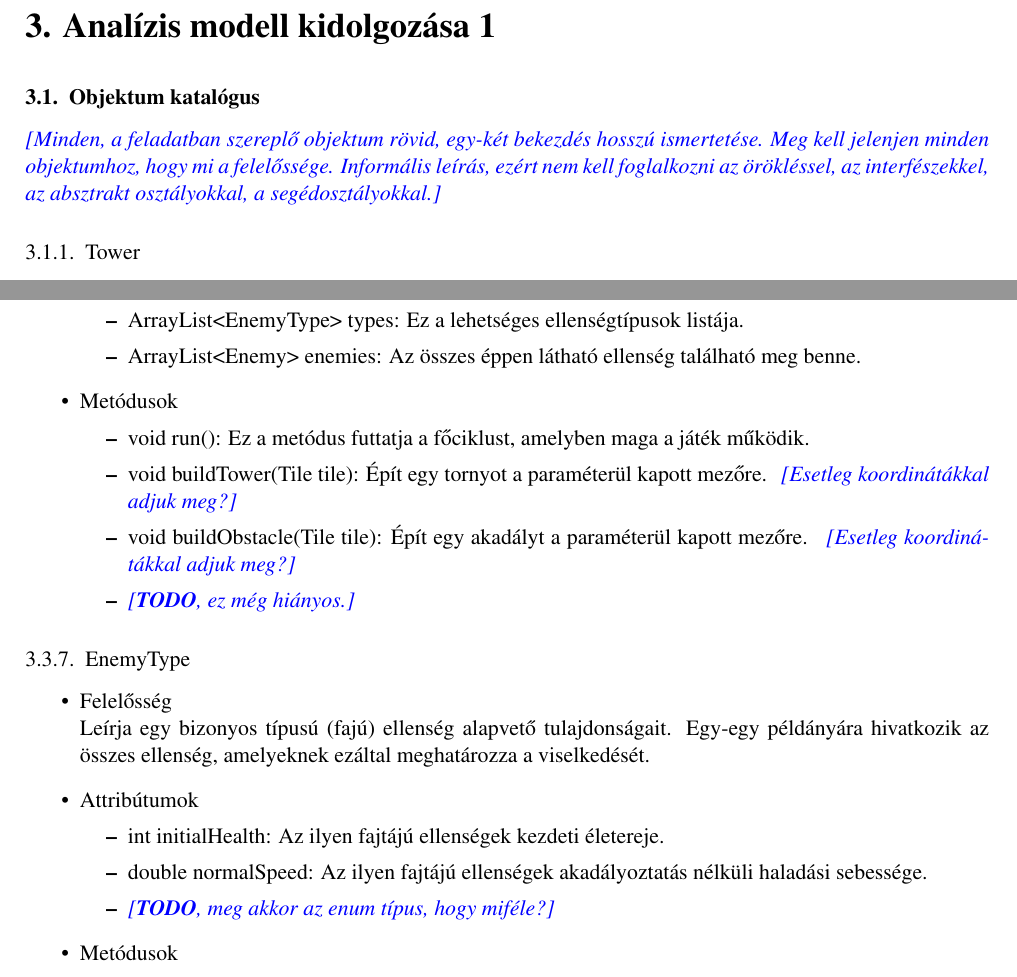
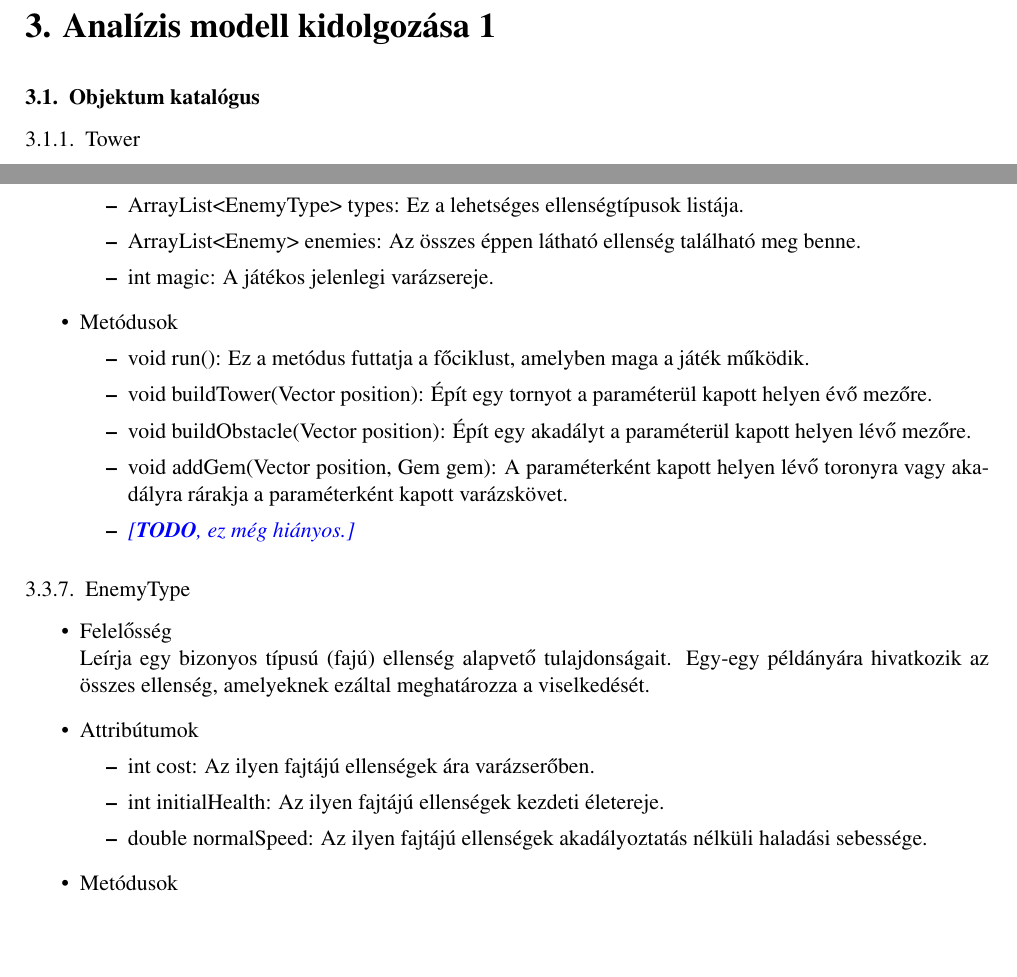
Before and after one commit to Sh4rK/szoftlab4, a LaTeX book (doc/szoftlab4.tex, which reads doc/chapters/chapter03/sablon03.tex): two parts of pages 4 and 8 of 14, joined at a grey line, cut so that both start at the same text, the shorter picture padded with empty space. Compiled offline with pdfLaTeX.

Commit message:
Added costs

```diff
--- a/doc/chapters/chapter03/sablon03.tex
+++ b/doc/chapters/chapter03/sablon03.tex
@@ -6,8 +6,6 @@
 \thispagestyle{fancy}
 
 \section{Objektum katalógus}
-
-\comment{Minden, a feladatban szereplő objektum rövid, egy-két bekezdés hosszú ismertetése. Meg kell jelenjen minden objektumhoz, hogy mi a felelőssége. Informális leírás, ezért nem kell foglalkozni az örökléssel, az interfészekkel, az absztrakt osztályokkal, a segédosztályokkal.}
 
 \subsection{Tower}
 Egy tornyot valósít meg. Ha egy ellenség a hatókörébe ér, akkor elindít egy \textbf{Projectile}-t az irányába, a tüzelési gyakoriságának megfelelő időközönként. Ha több ellenfél van a hatókörében, akkor arra lő, aki a legközelebb van a célhoz.
@@ -167,15 +167,18 @@ A többi osztály nyilván tartása és összekötése, a játékbeli események
 		\item ArrayList<Gem> gems: Az összes lehetséges, toronyra illetve akadályra rakható varázskő nyilvántartása.
 		\item ArrayList<EnemyType> types: Ez a lehetséges ellenségtípusok listája.
 		\item ArrayList<Enemy> enemies: Az összes éppen látható ellenség található meg benne.
+		\item int magic: A játékos jelenlegi varázsereje.
 	\end{itemize}
 \item Metódusok
 	\begin{itemize}
 		\item void run(): Ez a metódus futtatja a főciklust, amelyben maga a játék működik.
-		\item void buildTower(Tile tile): Épít egy tornyot a paraméterül kapott mezőre. \comment{Esetleg koordinátákkal adjuk meg?}
-		\item void buildObstacle(Tile tile): Épít egy akadályt a paraméterül kapott mezőre. \comment{Esetleg koordinátákkal adjuk meg?}
+		\item void buildTower(Vector position): Épít egy tornyot a paraméterül kapott helyen évő mezőre.
+		\item void buildObstacle(Vector position): Épít egy akadályt a paraméterül kapott helyen lévő mezőre.
+		\item void addGem(Vector position, Gem gem): A paraméterként kapott helyen lévő toronyra vagy akadályra rárakja a paraméterként kapott varázskövet.
 		\item \comment{\textbf{TODO}, ez még hiányos.}
 	\end{itemize}
 \end{itemize}
+
 
 \subsection{EnemyType}
 \begin{itemize}
@@ -183,9 +186,9 @@ A többi osztály nyilván tartása és összekötése, a játékbeli események
 Leírja egy bizonyos típusú (fajú) ellenség alapvető tulajdonságait. Egy-egy példányára hivatkozik az összes ellenség, amelyeknek ezáltal meghatározza a viselkedését.
 \item Attribútumok
 	\begin{itemize}
+		\item int cost: Az ilyen fajtájú ellenségek ára varázserőben.
 		\item int initialHealth: Az ilyen fajtájú ellenségek kezdeti életereje.
 		\item double normalSpeed: Az ilyen fajtájú ellenségek akadályoztatás nélküli haladási sebessége.
-		\item \comment{\textbf{TODO}, meg akkor az enum típus, hogy miféle?}
 	\end{itemize}
 \item Metódusok
 	\begin{itemize}
```
Also changed, not shown: doc/chapters/chapter03/sablon03.tex (3 more changed lines).
